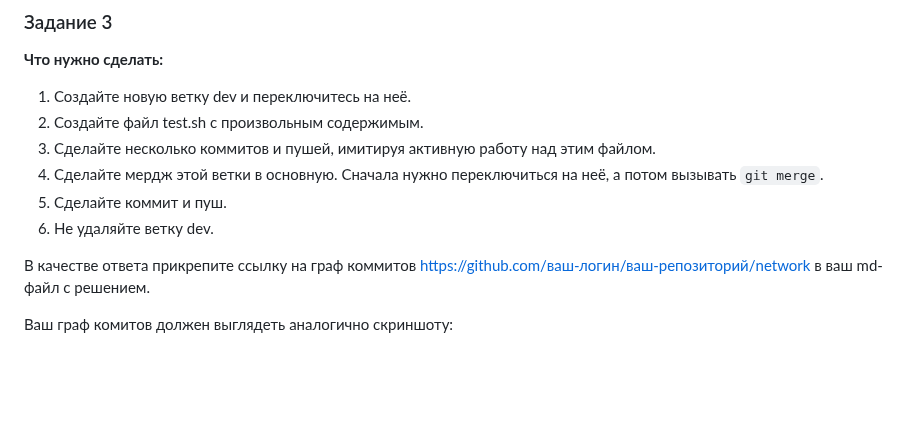
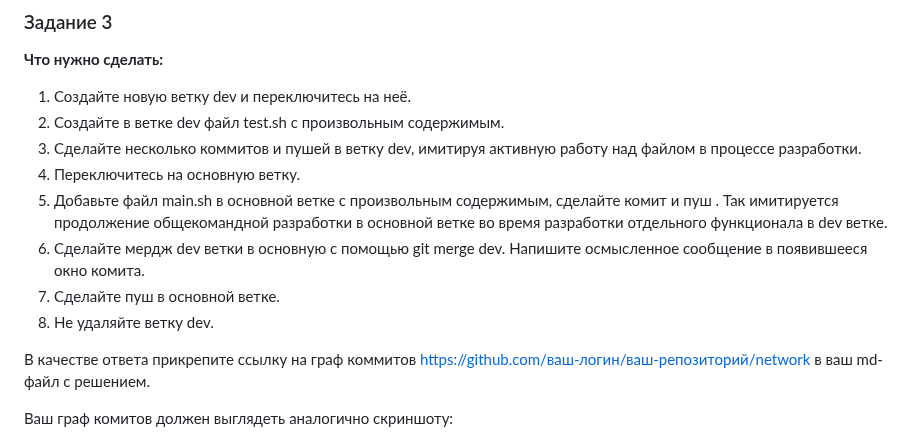
Before and after one commit to netology-code/sdvps-homeworks, a Markdown page: 8-01.md, the part around the change. Drawn GitHub-style; blank space fills up the shorter version.

```diff
--- a/8-01.md
+++ b/8-01.md
@@ -57,11 +57,13 @@
 **Что нужно сделать:**
 
 1. Создайте новую ветку dev и переключитесь на неё.
-1. Создайте файл test.sh с произвольным содержимым.
-1. Сделайте несколько коммитов и пушей, имитируя активную работу над этим файлом.
-1. Сделайте мердж этой ветки в основную. Сначала нужно переключиться на неё, а потом вызывать `git merge`.
-1. Сделайте коммит и пуш.
-2. Не удаляйте ветку dev.
+2. Создайте в ветке dev файл test.sh с произвольным содержимым.
+3. Сделайте несколько коммитов и пушей  в ветку dev, имитируя активную работу над  файлом в процессе разработки.
+4. Переключитесь на основную ветку.
+5. Добавьте файл main.sh в основной ветке с произвольным содержимым, сделайте комит и пуш . Так имитируется продолжение общекомандной разработки в основной ветке во время разработки отдельного функционала в dev  ветке.
+6. Сделайте мердж dev  ветки в основную с помощью git merge dev. Напишите осмысленное сообщение в появившееся окно комита.
+7. Сделайте пуш в основной ветке.
+8. Не удаляйте ветку dev.
 
 В качестве ответа прикрепите ссылку на граф коммитов https://github.com/ваш-логин/ваш-репозиторий/network в ваш md-файл с решением.
 
```
